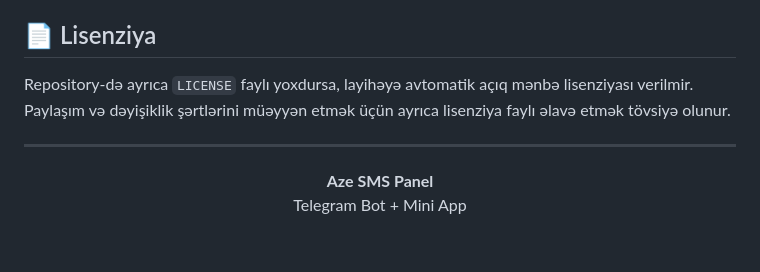
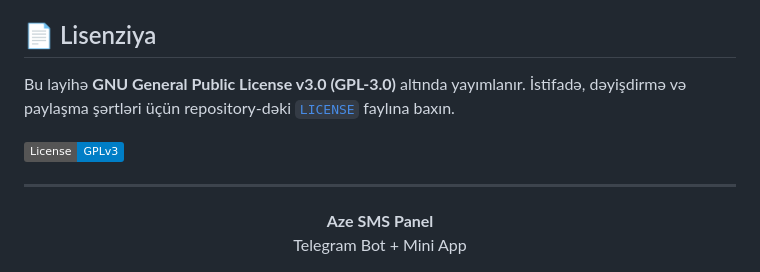
Before and after one commit to feridceferli/ivasmss, a Markdown page: README.md, the part around the change. Drawn GitHub-style; badges without logos; blank space fills up the shorter version.

Commit message:
Document GPL-3.0 license

```diff
--- a/README.md
+++ b/README.md
@@ -153,7 +153,9 @@ Admin funksiyalarını yalnız frontend-də gizlətmək kifayət deyil. Backend
 
 ## 📄 Lisenziya
 
-Repository-də ayrıca `LICENSE` faylı yoxdursa, layihəyə avtomatik açıq mənbə lisenziyası verilmir. Paylaşım və dəyişiklik şərtlərini müəyyən etmək üçün ayrıca lisenziya faylı əlavə etmək tövsiyə olunur.
+Bu layihə **GNU General Public License v3.0 (GPL-3.0)** altında yayımlanır. İstifadə, dəyişdirmə və paylaşma şərtləri üçün repository-dəki [`LICENSE`](LICENSE) faylına baxın.
+
+[![License: GPL v3](https://img.shields.io/badge/License-GPLv3-blue.svg)](LICENSE)
 
 ---
 
```
